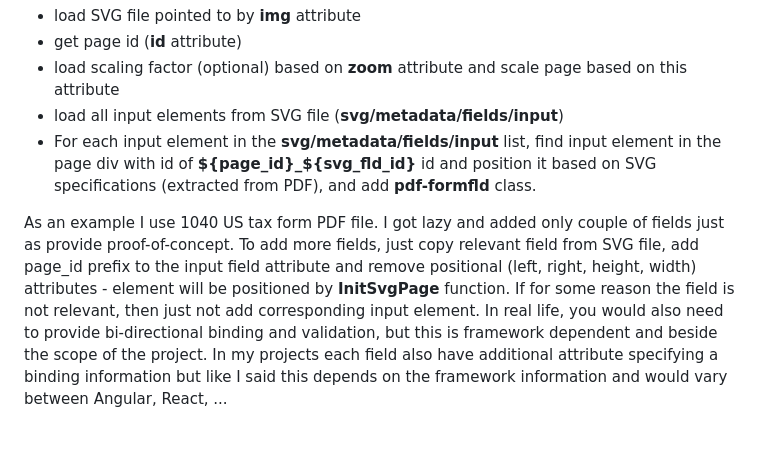
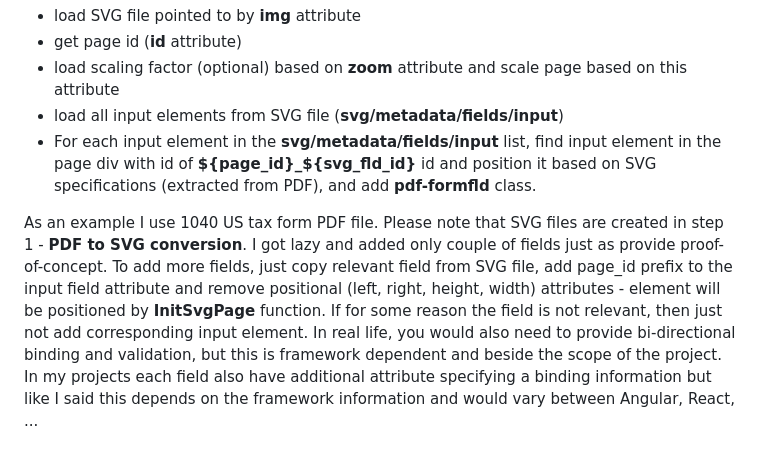
Before and after one commit to gstolarov/pdf-form, a Markdown page: README.md, the part around the change. Drawn GitHub-style.

Commit message:
Update README with SVG field instructions
Clarified instructions regarding SVG file creation and field addition.

```diff
--- a/README.md
+++ b/README.md
@@ -31,5 +31,5 @@ Upon page load (**jQuery.ready** function), for each PDF Page (a div designated
  - load all input elements from SVG file (**svg/metadata/fields/input**)
  - For each input element in the **svg/metadata/fields/input** list, find input element in the page div with id of **\${page_id}_\${svg_fld_id}** id and position it based on SVG specifications (extracted from PDF), and add **pdf-formfld** class.
 
-As an example I use 1040 US tax form PDF file. I got lazy and added only couple of fields just as provide proof-of-concept. To add more fields, just copy relevant field from SVG file, add page_id prefix to the input field attribute and remove positional (left, right, height, width) attributes - element will be positioned by **InitSvgPage** function. If for some reason the field is not relevant, then just not add corresponding input element.
+As an example I use 1040 US tax form PDF file. Please note that SVG files are created in step 1 - **PDF to SVG conversion**. I got lazy and added only couple of fields just as provide proof-of-concept. To add more fields, just copy relevant field from SVG file, add page_id prefix to the input field attribute and remove positional (left, right, height, width) attributes - element will be positioned by **InitSvgPage** function. If for some reason the field is not relevant, then just not add corresponding input element.
 In real life, you would also need to provide bi-directional binding and validation, but this is framework dependent and beside the scope of the project. In my projects each field also have additional attribute specifying a binding information but like I said this depends on the framework information and would vary between Angular, React, ...
```
